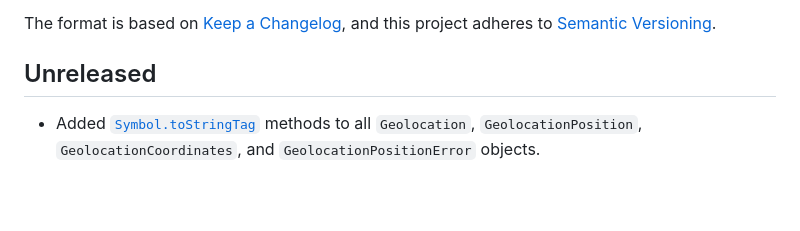
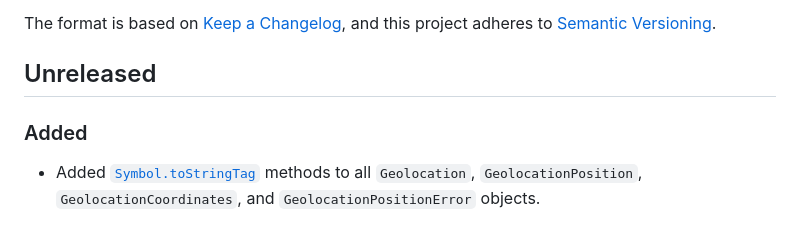
Before and after one commit to ezzatron/fake-geolocation, a Markdown page: CHANGELOG.md, the part around the change. Rendered like a GitHub page; blank space fills up the shorter version.

Commit message:
Add missing changelog heading

```diff
--- a/CHANGELOG.md
+++ b/CHANGELOG.md
@@ -6,6 +6,8 @@ The format is based on [Keep a Changelog](https://keepachangelog.com/en/1.0.0/),
 and this project adheres to [Semantic Versioning](https://semver.org/spec/v2.0.0.html).
 
 ## Unreleased
+
+### Added
 
 - Added [`Symbol.toStringTag`] methods to all `Geolocation`,
   `GeolocationPosition`, `GeolocationCoordinates`, and
```
